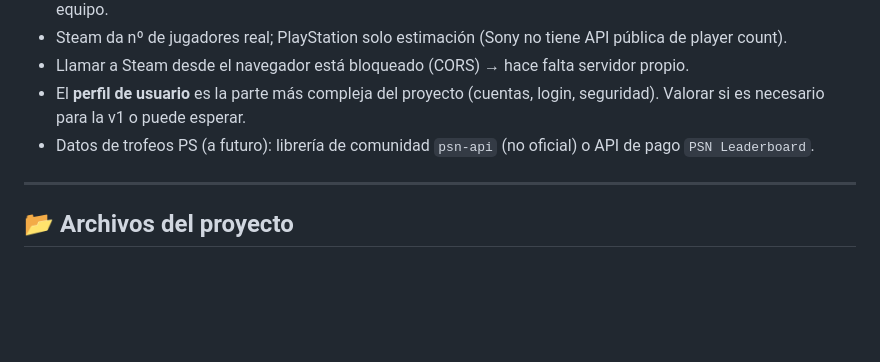
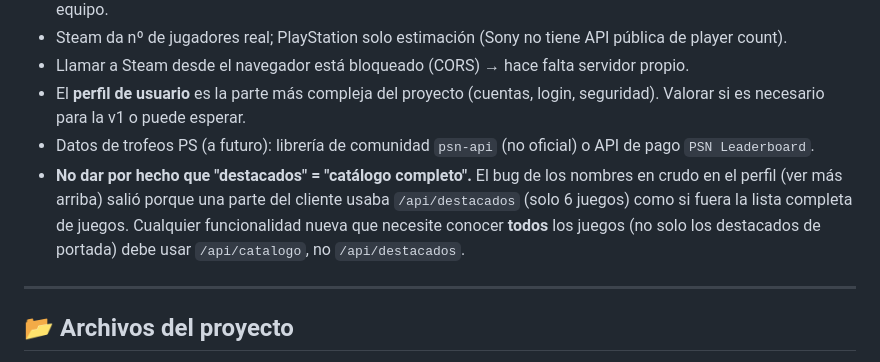
Before and after one commit to pulopr/platino-radar, a Markdown page: panel_proyecto.md, the part around the change. Rendered like a GitHub page; blank space fills up the shorter version.

Commit message:
Anotar lección aprendida: destacados no es el catálogo completo
Nota en el panel para no repetir el bug de los nombres en crudo: usar
/api/catalogo (no /api/destacados) cuando una funcionalidad necesite
conocer todos los juegos, no solo los 6 de portada.

```diff
--- a/panel_proyecto.md
+++ b/panel_proyecto.md
@@ -250,6 +250,7 @@ Mostrar los tres trofeos con **menor porcentaje de consecución**, con su icono.
 - Llamar a Steam desde el navegador está bloqueado (CORS) → hace falta servidor propio.
 - El **perfil de usuario** es la parte más compleja del proyecto (cuentas, login, seguridad). Valorar si es necesario para la v1 o puede esperar.
 - Datos de trofeos PS (a futuro): librería de comunidad `psn-api` (no oficial) o API de pago `PSN Leaderboard`.
+- **No dar por hecho que "destacados" = "catálogo completo".** El bug de los nombres en crudo en el perfil (ver más arriba) salió porque una parte del cliente usaba `/api/destacados` (solo 6 juegos) como si fuera la lista completa de juegos. Cualquier funcionalidad nueva que necesite conocer **todos** los juegos (no solo los destacados de portada) debe usar `/api/catalogo`, no `/api/destacados`.
 
 ---
 
```
